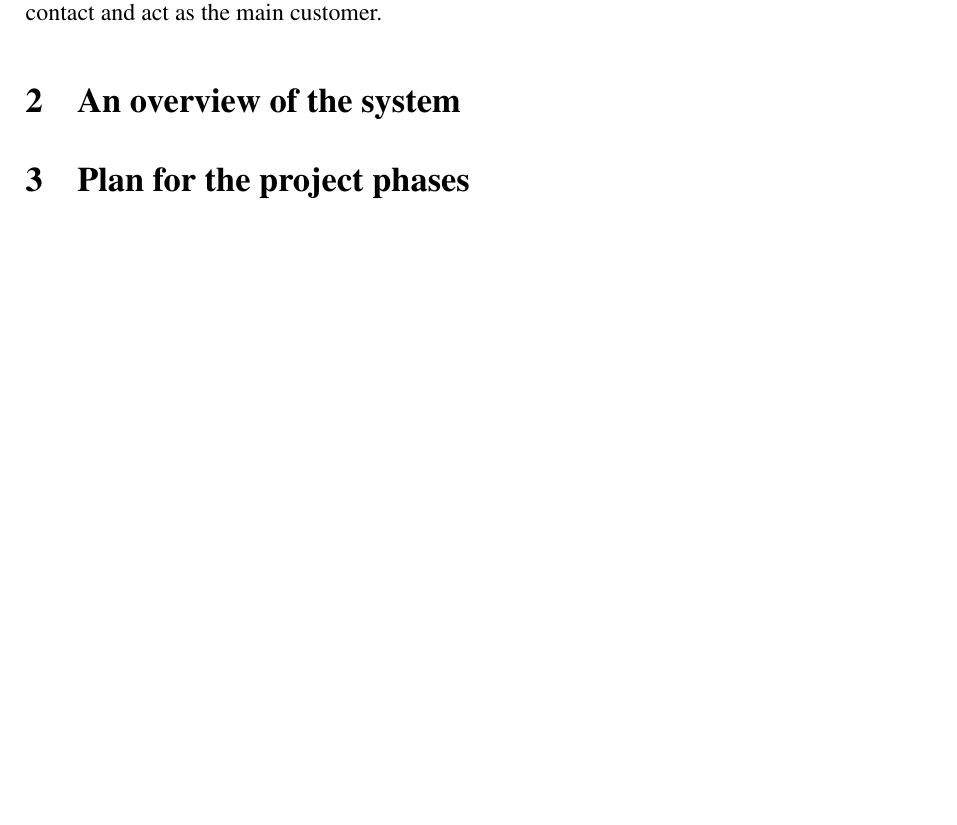
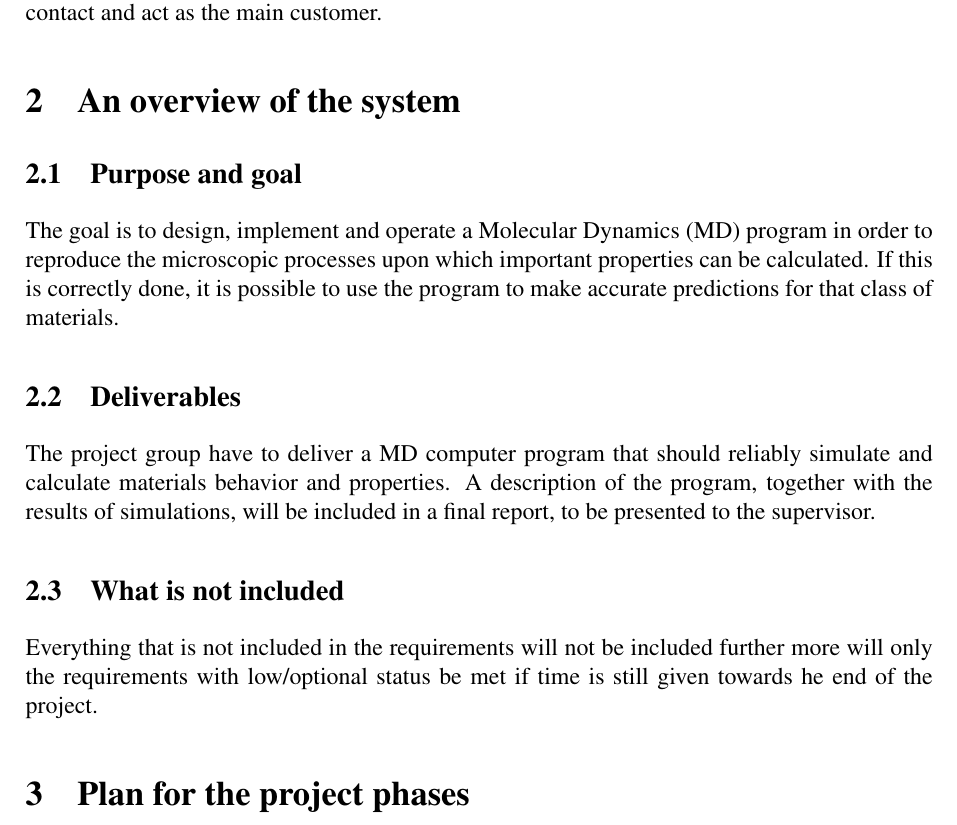
Before and after one commit to johanjoensson/TFYA50-Computational-Physics, a LaTeX document (Documentation/Project_plan/project_plan.tex, which reads Documentation/Project_plan/overview_system.tex): part of page 6 of 12, cut so that both start at the same text, the shorter picture padded with empty space. Compiled offline with pdfLaTeX.

Commit message:
Added the text from google docs plus some comments /SW

```diff
--- a/Documentation/Project_plan/overview_system.tex
+++ b/Documentation/Project_plan/overview_system.tex
@@ -1 +1,11 @@
 \section{An overview of the system}
+\subsection{Purpose and goal}
+The goal is to design, implement and operate a Molecular Dynamics (MD) program in order to reproduce the microscopic processes upon which important properties can be calculated.
+If this is correctly done, it is possible to use the program to make accurate predictions for that class of materials.
+
+\subsection{Deliverables}
+The project group have to deliver a  MD computer program that should reliably simulate and calculate materials behavior and properties.
+A description of the program, together with the results of simulations, will be included in a final report, to be presented to the supervisor.
+
+\subsection{What is not included}
+Everything that is not included in the requirements will not be included further more will only the requirements with low/optional status be met if time is still given towards he end of the project.
```
